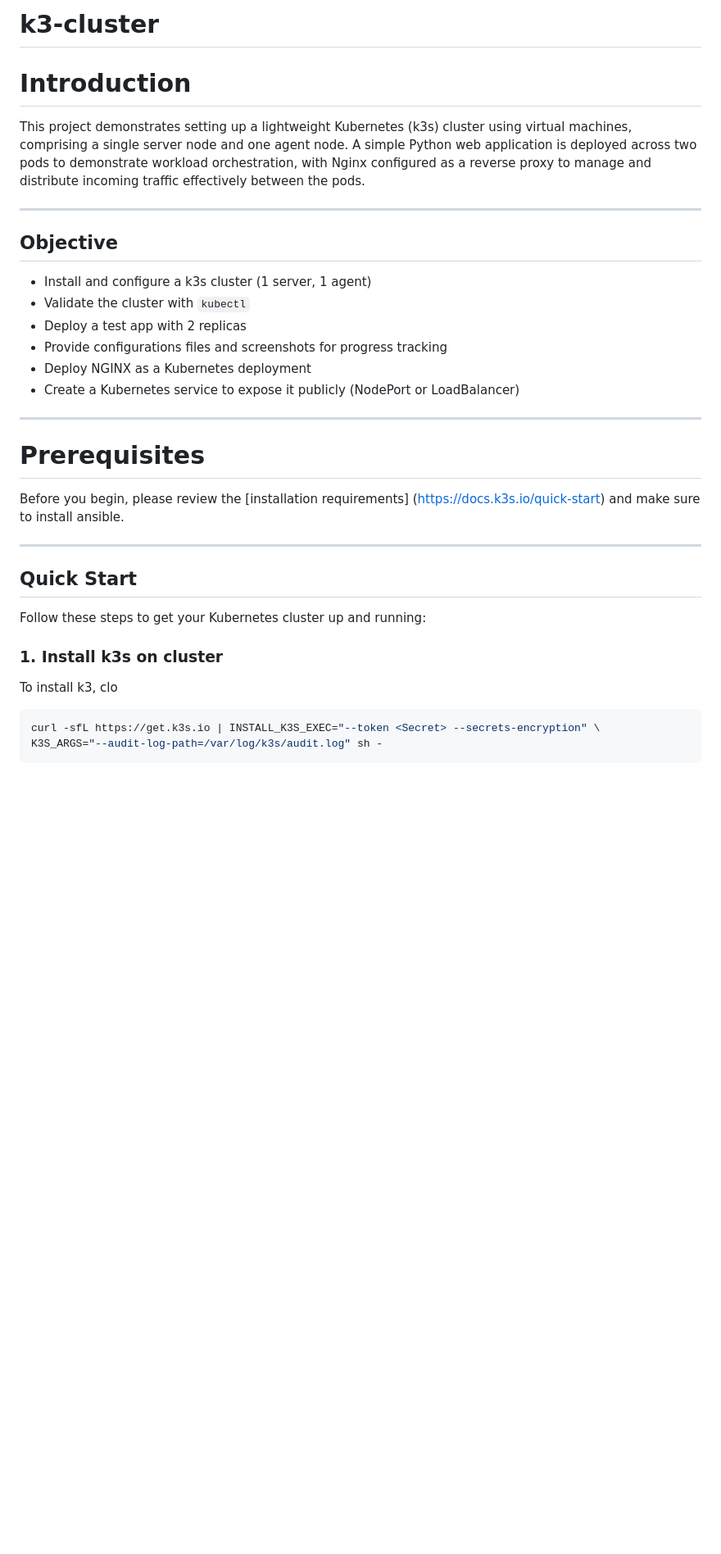
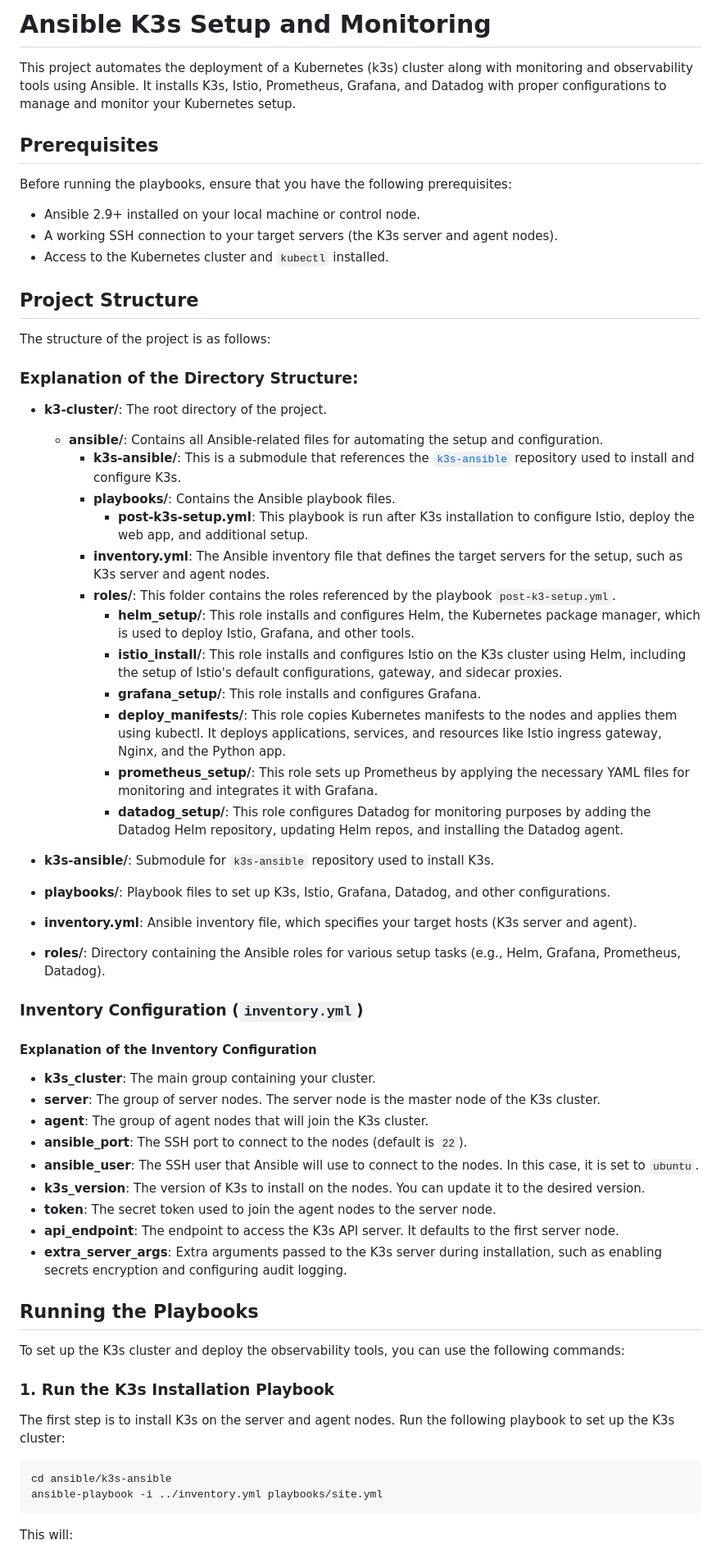
Before and after one commit to RawdaFahim/k3-cluster, a Markdown page: README.md, the part around the change printed below. Shown: that part at 82% size. Rendered like a GitHub page; blank space fills up the shorter version.

Commit message:
final version

````diff
--- a/README.md
+++ b/README.md
@@ -1,39 +1,68 @@
-# k3-cluster
+# Ansible K3s Setup and Monitoring
+
+This project automates the deployment of a Kubernetes (k3s) cluster along with monitoring and observability tools using Ansible. It installs K3s, Istio, Prometheus, Grafana, and Datadog with proper configurations to manage and monitor your Kubernetes setup.
+
+## Prerequisites
+
+Before running the playbooks, ensure that you have the following prerequisites:
+
+- Ansible 2.9+ installed on your local machine or control node.
+- A working SSH connection to your target servers (the K3s server and agent nodes).
+- Access to the Kubernetes cluster and `kubectl` installed.
 
 
-# Introduction
+## Project Structure
 
-This project demonstrates setting up a lightweight Kubernetes (k3s) cluster using virtual machines, comprising a single server node and one agent node. A simple Python web application is deployed across two pods to demonstrate workload orchestration, with Nginx configured as a reverse proxy to manage and distribute incoming traffic effectively between the pods.
+The structure of the project is as follows:
 
----
+### Explanation of the Directory Structure:
 
-## Objective
+- **k3-cluster/**: The root directory of the project.
+  - **ansible/**: Contains all Ansible-related files for automating the setup and configuration.
+    - **k3s-ansible/**: This is a submodule that references the [`k3s-ansible`](https://github.com/k3s-io/k3s-ansible/) repository used to install and configure K3s.
+    - **playbooks/**: Contains the Ansible playbook files.
+      - **post-k3s-setup.yml**: This playbook is run after K3s installation to configure Istio, deploy the web app, and additional setup.
+    - **inventory.yml**: The Ansible inventory file that defines the target servers for the setup, such as K3s server and agent nodes.
+    - **roles/**: This folder contains the roles referenced by the playbook `post-k3-setup.yml`.
+      - **helm_setup/**: This role installs and configures Helm, the Kubernetes package manager, which is used to deploy Istio, Grafana, and other tools.
+      - **istio_install/**: This role installs and configures Istio on the K3s cluster using Helm, including the setup of Istio's default configurations, gateway, and sidecar proxies.
+      - **grafana_setup/**: This role installs and configures Grafana.
+      - **deploy_manifests/**: This role copies Kubernetes manifests to the nodes and applies them using kubectl. It deploys applications, services, and resources like Istio ingress gateway, Nginx, and the Python app.
+      - **prometheus_setup/**: This role sets up Prometheus by applying the necessary YAML files for monitoring and integrates it with Grafana.
+      - **datadog_setup/**: This role configures Datadog for monitoring purposes by adding the Datadog Helm repository, updating Helm repos, and installing the Datadog agent.
 
-- Install and configure a k3s cluster (1 server, 1 agent)
-- Validate the cluster with `kubectl`
-- Deploy a test app with 2 replicas
-- Provide configurations files and screenshots for progress tracking
-- Deploy NGINX as a Kubernetes deployment
--	Create a Kubernetes service to expose it publicly (NodePort or LoadBalancer)
+- **k3s-ansible/**: Submodule for `k3s-ansible` repository used to install K3s.
+- **playbooks/**: Playbook files to set up K3s, Istio, Grafana, Datadog, and other configurations.
+- **inventory.yml**: Ansible inventory file, which specifies your target hosts (K3s server and agent).
+- **roles/**: Directory containing the Ansible roles for various setup tasks (e.g., Helm, Grafana, Prometheus, Datadog).
 
 
----
+### Inventory Configuration (`inventory.yml`)
 
-#  Prerequisites
+#### Explanation of the Inventory Configuration
 
-Before you begin, please review the [installation requirements] (https://docs.k3s.io/quick-start) and make sure to install ansible.
+- **k3s_cluster**: The main group containing your cluster.
+- **server**: The group of server nodes. The server node is the master node of the K3s cluster.
+- **agent**: The group of agent nodes that will join the K3s cluster.
+- **ansible_port**: The SSH port to connect to the nodes (default is `22`).
+- **ansible_user**: The SSH user that Ansible will use to connect to the nodes. In this case, it is set to `ubuntu`.
+- **k3s_version**: The version of K3s to install on the nodes. You can update it to the desired version.
+- **token**: The secret token used to join the agent nodes to the server node.
+- **api_endpoint**: The endpoint to access the K3s API server. It defaults to the first server node.
+- **extra_server_args**: Extra arguments passed to the K3s server during installation, such as enabling secrets encryption and configuring audit logging.
 
----
 
-## Quick Start
+## Running the Playbooks
 
-Follow these steps to get your Kubernetes cluster up and running:
+To set up the K3s cluster and deploy the observability tools, you can use the following commands:
 
-### 1. Install k3s on cluster
-To install k3, clo
+### 1. Run the K3s Installation Playbook
+
+The first step is to install K3s on the server and agent nodes. Run the following playbook to set up the K3s cluster:
 
 ```bash
-curl -sfL https://get.k3s.io | INSTALL_K3S_EXEC="--token <Secret> --secrets-encryption" \
-K3S_ARGS="--audit-log-path=/var/log/k3s/audit.log" sh -
+cd ansible/k3s-ansible
+ansible-playbook -i ../inventory.yml playbooks/site.yml
 ```
+This will:
 
````
Also changed, not shown: other parts of README.md (+103 -70 lines), Screenshots/datadog-apm.png (added), Screenshots/datadog.png (added), Screenshots/nginx-deployment-sc.png (added), Screenshots/nginx-deployment.png (deleted), 10 other files.
